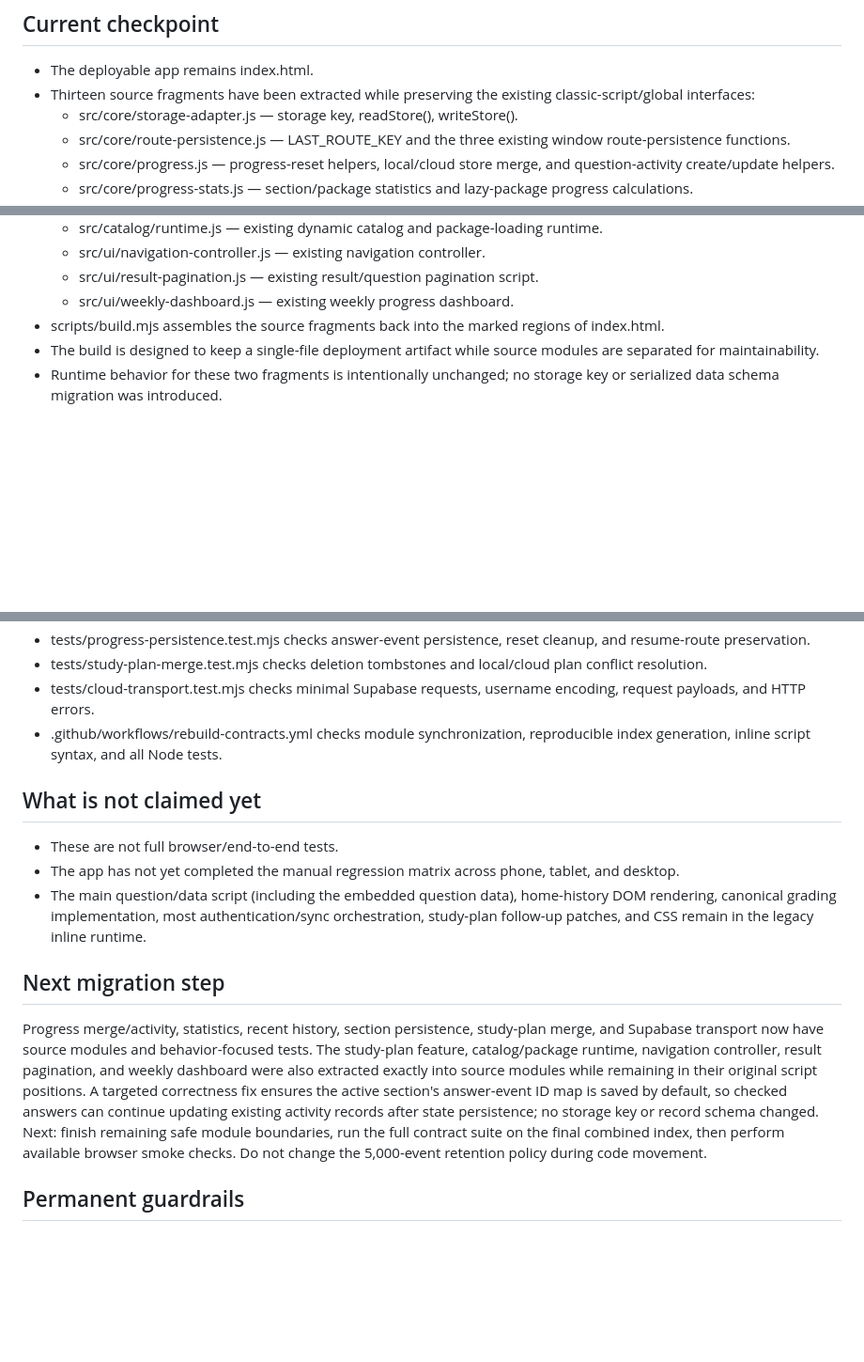
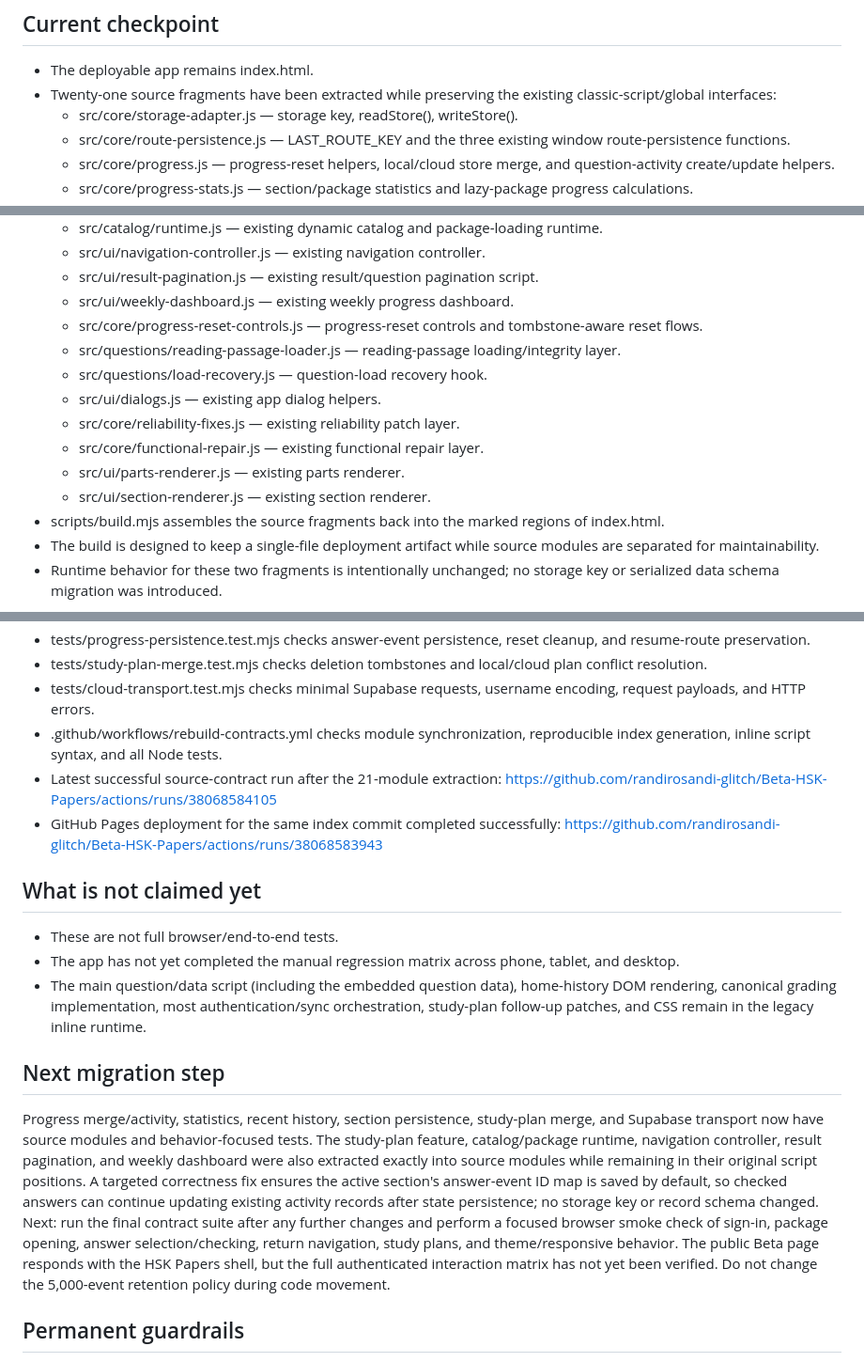
Before and after one commit to randirosandi-glitch/Beta-HSK-Papers, a Markdown page: docs/REBUILD_PROGRESS_BETA_20261011.md, 3 parts joined by grey strips. Shown at 94% size. Rendered like a GitHub page; blank space fills up the shorter version.

Commit message:
docs: record 21-module rebuild and deployment checkpoint

```diff
--- a/docs/REBUILD_PROGRESS_BETA_20261011.md
+++ b/docs/REBUILD_PROGRESS_BETA_20261011.md
@@ -7,7 +7,7 @@ Stable is out of scope and has not been modified in this rebuild.
 ## Current checkpoint
 
 - The deployable app remains index.html.
-- Thirteen source fragments have been extracted while preserving the existing classic-script/global interfaces:
+- Twenty-one source fragments have been extracted while preserving the existing classic-script/global interfaces:
   - src/core/storage-adapter.js — storage key, readStore(), writeStore().
   - src/core/route-persistence.js — LAST_ROUTE_KEY and the three existing window route-persistence functions.
   - src/core/progress.js — progress-reset helpers, local/cloud store merge, and question-activity create/update helpers.
@@ -21,6 +21,14 @@ Stable is out of scope and has not been modified in this rebuild.
   - src/ui/navigation-controller.js — existing navigation controller.
   - src/ui/result-pagination.js — existing result/question pagination script.
   - src/ui/weekly-dashboard.js — existing weekly progress dashboard.
+  - src/core/progress-reset-controls.js — progress-reset controls and tombstone-aware reset flows.
+  - src/questions/reading-passage-loader.js — reading-passage loading/integrity layer.
+  - src/questions/load-recovery.js — question-load recovery hook.
+  - src/ui/dialogs.js — existing app dialog helpers.
+  - src/core/reliability-fixes.js — existing reliability patch layer.
+  - src/core/functional-repair.js — existing functional repair layer.
+  - src/ui/parts-renderer.js — existing parts renderer.
+  - src/ui/section-renderer.js — existing section renderer.
 - scripts/build.mjs assembles the source fragments back into the marked regions of index.html.
 - The build is designed to keep a single-file deployment artifact while source modules are separated for maintainability.
 - Runtime behavior for these two fragments is intentionally unchanged; no storage key or serialized data schema migration was introduced.
@@ -36,6 +44,8 @@ Stable is out of scope and has not been modified in this rebuild.
 - tests/study-plan-merge.test.mjs checks deletion tombstones and local/cloud plan conflict resolution.
 - tests/cloud-transport.test.mjs checks minimal Supabase requests, username encoding, request payloads, and HTTP errors.
 - .github/workflows/rebuild-contracts.yml checks module synchronization, reproducible index generation, inline script syntax, and all Node tests.
+- Latest successful source-contract run after the 21-module extraction: https://github.com/randirosandi-glitch/Beta-HSK-Papers/actions/runs/38068584105
+- GitHub Pages deployment for the same index commit completed successfully: https://github.com/randirosandi-glitch/Beta-HSK-Papers/actions/runs/38068583943
 
 ## What is not claimed yet
 
@@ -45,7 +55,7 @@ Stable is out of scope and has not been modified in this rebuild.
 
 ## Next migration step
 
-Progress merge/activity, statistics, recent history, section persistence, study-plan merge, and Supabase transport now have source modules and behavior-focused tests. The study-plan feature, catalog/package runtime, navigation controller, result pagination, and weekly dashboard were also extracted exactly into source modules while remaining in their original script positions. A targeted correctness fix ensures the active section's answer-event ID map is saved by default, so checked answers can continue updating existing activity records after state persistence; no storage key or record schema changed. Next: finish remaining safe module boundaries, run the full contract suite on the final combined index, then perform available browser smoke checks. Do not change the 5,000-event retention policy during code movement.
+Progress merge/activity, statistics, recent history, section persistence, study-plan merge, and Supabase transport now have source modules and behavior-focused tests. The study-plan feature, catalog/package runtime, navigation controller, result pagination, and weekly dashboard were also extracted exactly into source modules while remaining in their original script positions. A targeted correctness fix ensures the active section's answer-event ID map is saved by default, so checked answers can continue updating existing activity records after state persistence; no storage key or record schema changed. Next: run the final contract suite after any further changes and perform a focused browser smoke check of sign-in, package opening, answer selection/checking, return navigation, study plans, and theme/responsive behavior. The public Beta page responds with the HSK Papers shell, but the full authenticated interaction matrix has not yet been verified. Do not change the 5,000-event retention policy during code movement.
 
 ## Permanent guardrails
 
```
